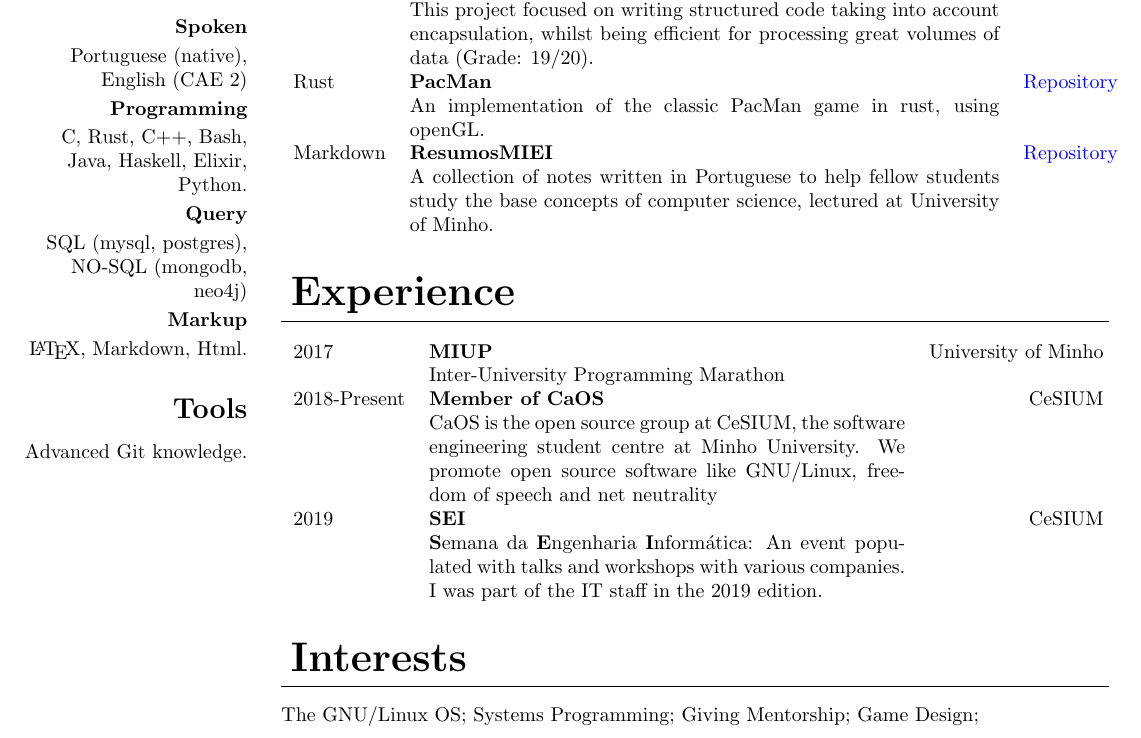
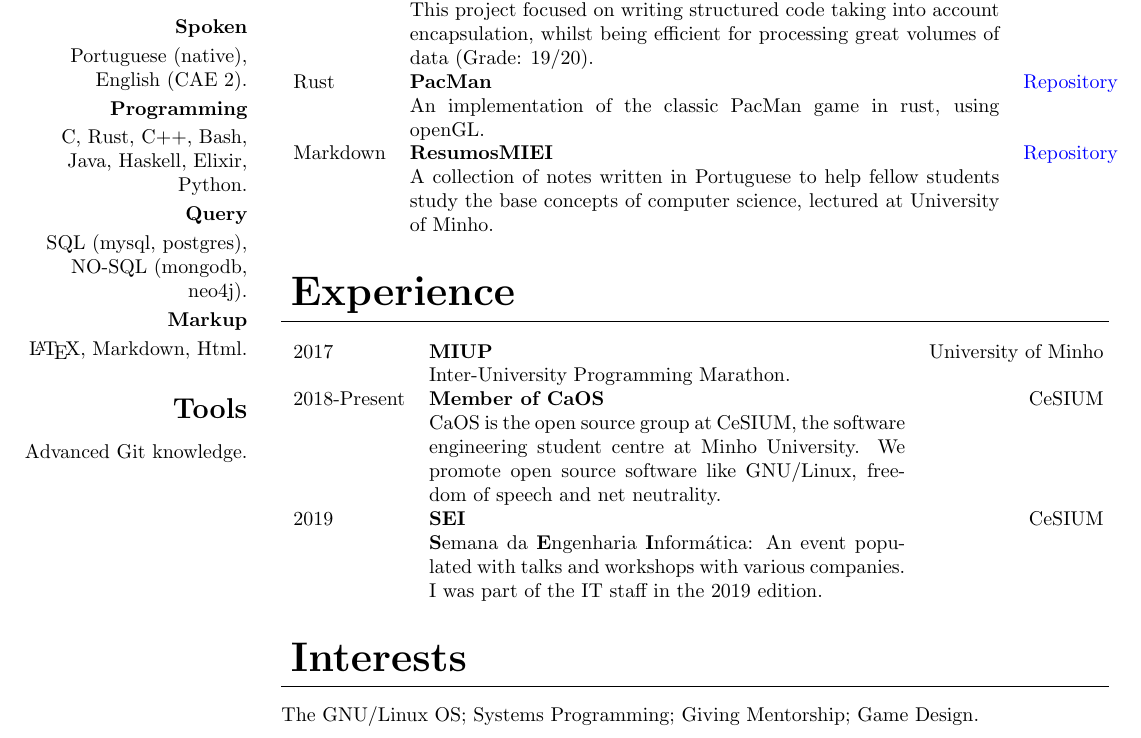
Before and after one commit to mendess/CV, a LaTeX CV (cv.tex): part of the page, cut so that both start at the same text. Compiled offline with pdfLaTeX.

Commit message:
Dots and stuff

```diff
--- a/cv.tex
+++ b/cv.tex
@@ -69,11 +69,11 @@
 
         \subsection{\hfill Languages}
         \subsubsection{\hfill Spoken}
-        Portuguese (native), English (CAE 2)
+        Portuguese (native), English (CAE 2).
         \subsubsection{\hfill Programming}
         C, Rust, C++, Bash, Java, Haskell, Elixir, Python.
         \subsubsection{\hfill Query}
-        SQL (mysql, postgres), NO-SQL (mongodb, neo4j)
+        SQL (mysql, postgres), NO-SQL (mongodb, neo4j).
         \subsubsection{\hfill Markup}
         \LaTeX, Markdown, Html.
         \subsection{\hfill Tools}
@@ -108,11 +108,11 @@
     \section{Experience}
     \begin{tabular}{lp{8.4cm}r}
         2017 & \textbf{MIUP} & University of Minho\\
-        & Inter-University Programming Marathon &\\
+        & Inter-University Programming Marathon. &\\
         2018-Present & \textbf{Member of CaOS} & CeSIUM\\
         & CaOS is the open source group at CeSIUM, the software engineering
         student centre at Minho University. We promote open source software
-        like GNU/Linux, freedom of speech and net neutrality &\\
+        like GNU/Linux, freedom of speech and net neutrality. &\\
         2019 & \textbf{SEI} & CeSIUM \\
         & \textbf{S}emana da \textbf{E}ngenharia \textbf{I}nformática: An event
         populated with talks and workshops with various companies. I was part of
@@ -120,7 +120,7 @@
     \end{tabular}
 
     \section{Interests}
-    The GNU/Linux OS; Systems Programming; Giving Mentorship; Game Design;
+    The GNU/Linux OS; Systems Programming; Giving Mentorship; Game Design.
 
 \end{textblock}
 
```
Also changed, not shown: cv.pdf, cv.tex (2 more changed lines).
